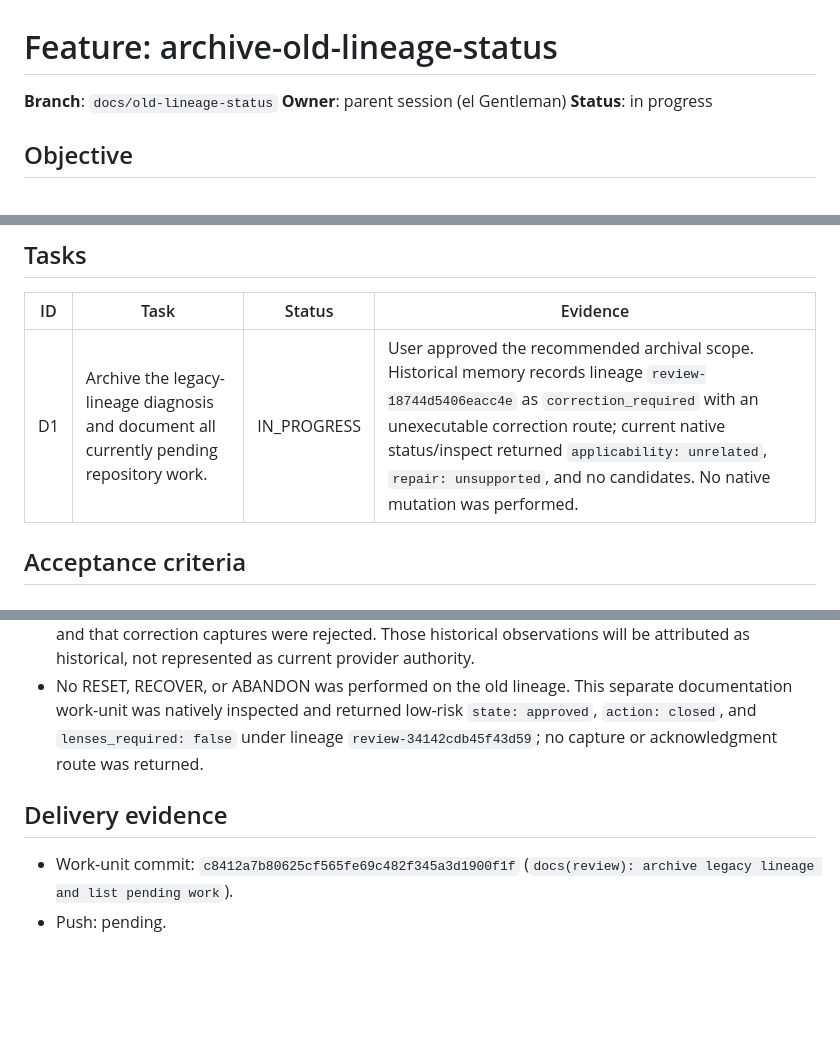
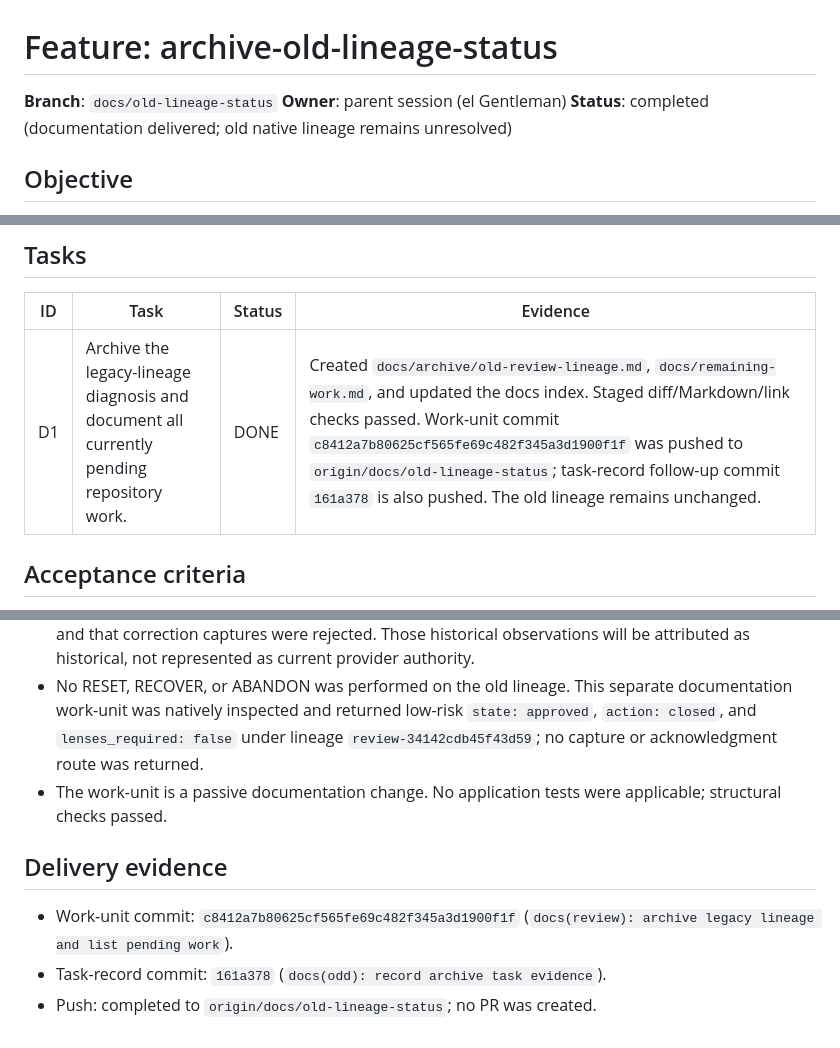
Before and after one commit to GhandyP/bayesian-financial-risk-analyzer, a Markdown page: odd/tasks/archive-old-lineage-status.md, 3 parts joined by grey strips. Rendered like a GitHub page; blank space fills up the shorter version.

Commit message:
docs(odd): complete lineage archive task

```diff
--- a/odd/tasks/archive-old-lineage-status.md
+++ b/odd/tasks/archive-old-lineage-status.md
@@ -2,7 +2,7 @@
 
 **Branch**: `docs/old-lineage-status`
 **Owner**: parent session (el Gentleman)
-**Status**: in progress
+**Status**: completed (documentation delivered; old native lineage remains unresolved)
 
 ## Objective
 
@@ -21,7 +21,7 @@ Document the inaccessible legacy review lineage as unresolved and make the remai
 
 | ID | Task | Status | Evidence |
 |---|---|---|---|
-| D1 | Archive the legacy-lineage diagnosis and document all currently pending repository work. | IN_PROGRESS | User approved the recommended archival scope. Historical memory records lineage `review-18744d5406eacc4e` as `correction_required` with an unexecutable correction route; current native status/inspect returned `applicability: unrelated`, `repair: unsupported`, and no candidates. No native mutation was performed. |
+| D1 | Archive the legacy-lineage diagnosis and document all currently pending repository work. | DONE | Created `docs/archive/old-review-lineage.md`, `docs/remaining-work.md`, and updated the docs index. Staged diff/Markdown/link checks passed. Work-unit commit `c8412a7b80625cf565fe69c482f345a3d1900f1f` was pushed to `origin/docs/old-lineage-status`; task-record follow-up commit `161a378` is also pushed. The old lineage remains unchanged. |
 
 ## Acceptance criteria
 
@@ -43,8 +43,10 @@ Document the inaccessible legacy review lineage as unresolved and make the remai
 - The current native controller did not bind the exact old lineage ID in this repository context and returned no repair candidates. Its `inspect` offered a fresh review for the unrelated accumulated seven-path candidate; that transition was not followed.
 - Historical project memory says the old lineage was `correction_required` for an obsolete candidate and that correction captures were rejected. Those historical observations will be attributed as historical, not represented as current provider authority.
 - No RESET, RECOVER, or ABANDON was performed on the old lineage. This separate documentation work-unit was natively inspected and returned low-risk `state: approved`, `action: closed`, and `lenses_required: false` under lineage `review-34142cdb45f43d59`; no capture or acknowledgment route was returned.
+- The work-unit is a passive documentation change. No application tests were applicable; structural checks passed.
 
 ## Delivery evidence
 
 - Work-unit commit: `c8412a7b80625cf565fe69c482f345a3d1900f1f` (`docs(review): archive legacy lineage and list pending work`).
-- Push: pending.
+- Task-record commit: `161a378` (`docs(odd): record archive task evidence`).
+- Push: completed to `origin/docs/old-lineage-status`; no PR was created.
```
